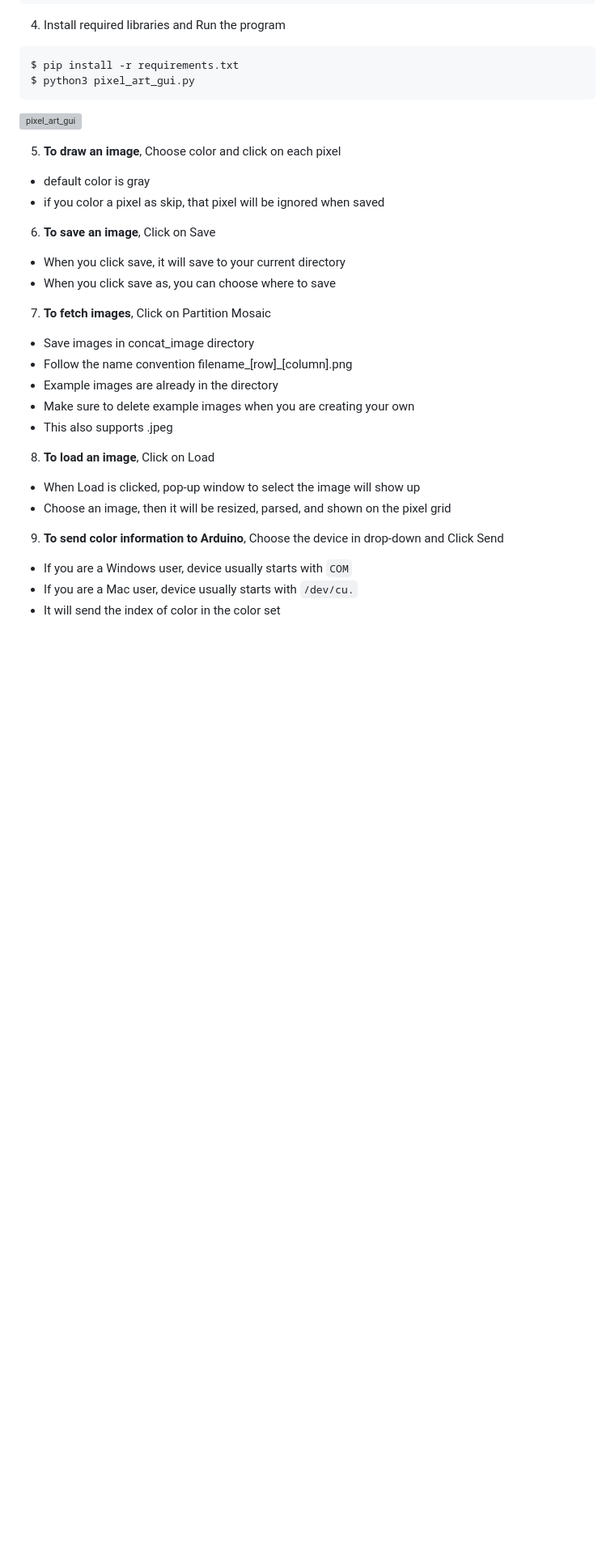
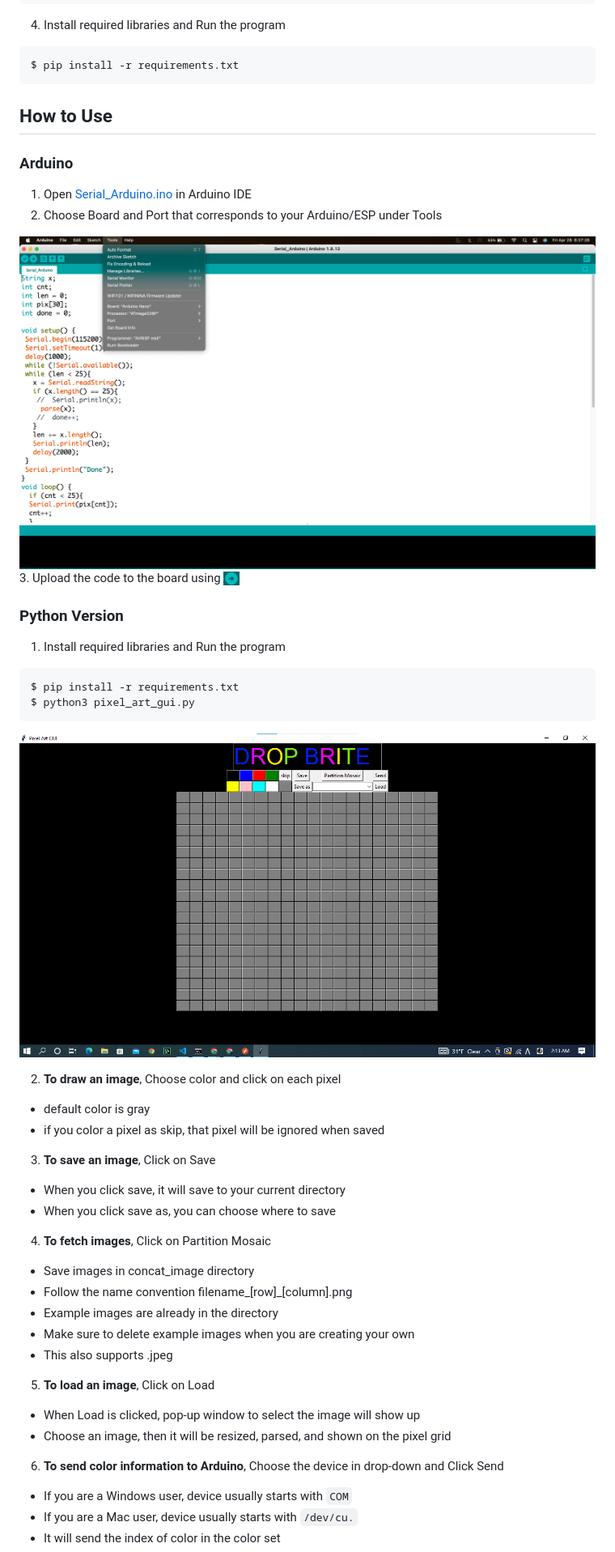
Before and after one commit to CIDARLAB/drop2image, a Markdown page: README.md, the part around the change printed below. Shown: that part at 81% size. Drawn GitHub-style; pictures changed too: img/Screenshot 2023-05-05 021308.png (added); blank space fills up the shorter version; grey boxes are pictures that could not be loaded.

````diff
--- a/README.md
+++ b/README.md
@@ -59,30 +46,45 @@ $ cd drop2image
 4. Install required libraries and Run the program
 ```
 $ pip install -r requirements.txt
+```
+
+<a name="how_to_use"></a>
+## How to Use
+### Arduino
+1. Open [Serial_Arduino.ino](/Serial_Arduino/Serial_Arduino.ino) in Arduino IDE
+2. Choose Board and Port that corresponds to your Arduino/ESP under Tools
+
+![tools](/img/Screen%20Shot%202023-04-28%20at%206.37.26.png)
+3. Upload the code to the board using <img src="img/Screen%20Shot%202023-04-28%20at%206.39.33.png" width=20 align=center>
+
+### Python Version
+1.  Install required libraries and Run the program
+```
+$ pip install -r requirements.txt
 $ python3 pixel_art_gui.py
 ```
-![pixel_art_gui](/img/IMG_2779.jpg)
+![pixel_art_gui](/img/Screenshot%202023-05-05%20021308.png)
 
-5. **To draw an image**, Choose color and click on each pixel
+2. **To draw an image**, Choose color and click on each pixel
   - default color is gray
   - if you color a pixel as skip, that pixel will be ignored when saved
 
-6. **To save an image**, Click on Save
+3. **To save an image**, Click on Save
   - When you click save, it will save to your current directory
   - When you click save as, you can choose where to save
 
-7. **To fetch images**, Click on Partition Mosaic
+4. **To fetch images**, Click on Partition Mosaic
   - Save images in concat_image directory
   - Follow the name convention filename_[row]_[column].png
   - Example images are already in the directory
   - Make sure to delete example images when you are creating your own
   - This also supports .jpeg
 
-8. **To load an image**, Click on Load
+5. **To load an image**, Click on Load
   - When Load is clicked, pop-up window to select the image will show up
   - Choose an image, then it will be resized, parsed, and shown on the pixel grid
 
-9. **To send color information to Arduino**, Choose the device in drop-down and Click Send
+6. **To send color information to Arduino**, Choose the device in drop-down and Click Send
   - If you are a Windows user, device usually starts with `COM`
   - If you are a Mac user, device usually starts with `/dev/cu.`
   - It will send the index of color in the color set
````
Also changed, not shown: other parts of README.md (+4 -18 lines), 1 other file.
